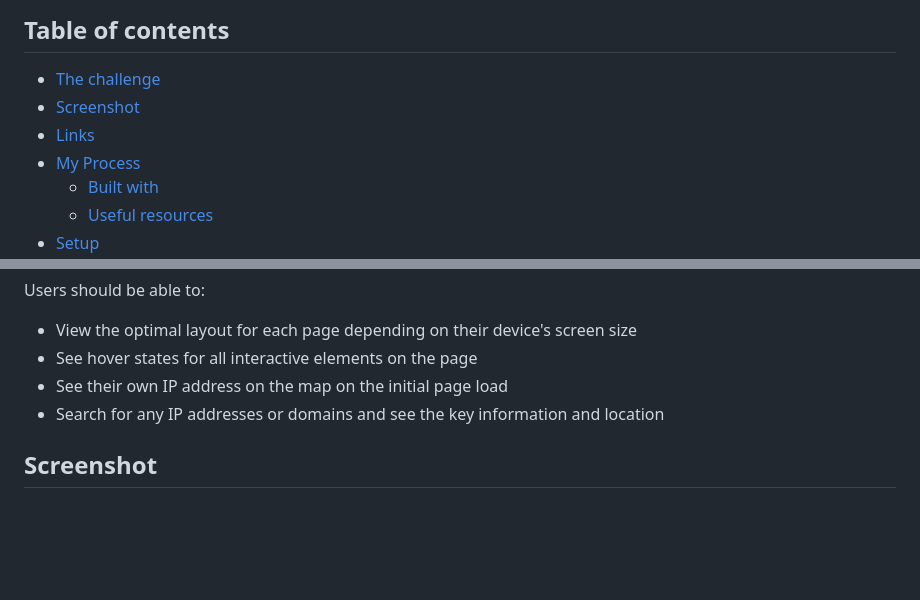
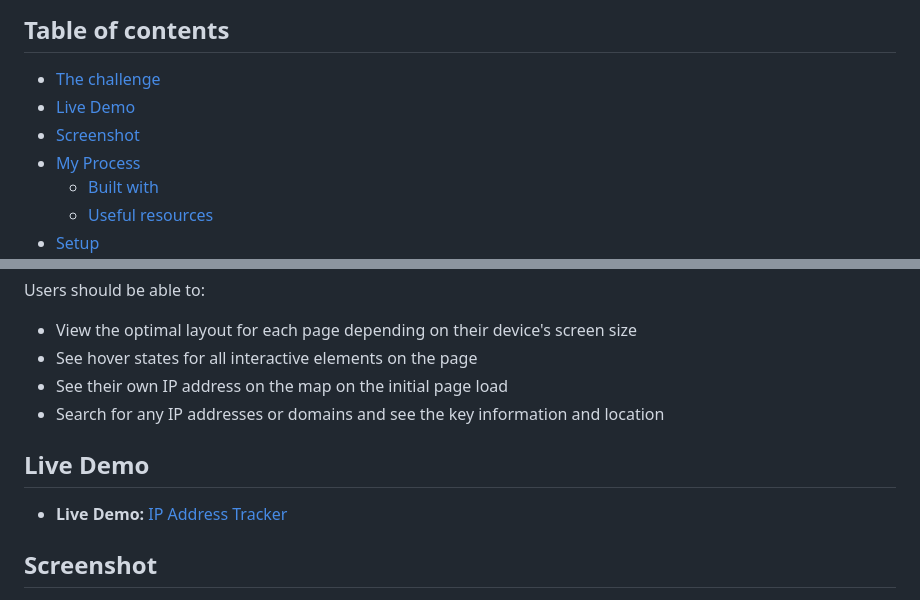
Before and after one commit to zstem001hz-droid/ip-address-tracker, a Markdown page: README.md, 2 parts joined by grey strips. GitHub-like rendering; blank space fills up the shorter version.

Commit message:
Finalize README with live demo, screenshots, and reflections

```diff
--- a/README.md
+++ b/README.md
@@ -18,8 +18,8 @@ states throughout.
 ## Table of contents
 
 - [The challenge](#the-challenge)
+- [Live Demo](#live-demo)
 - [Screenshot](#screenshot)
-- [Links](#links)
 - [My Process](#my-process)
   - [Built with](#built-with)
   - [Useful resources](#useful-resources)
@@ -38,4 +38,7 @@ Users should be able to:
 - See their own IP address on the map on the initial page load
 - Search for any IP addresses or domains and see the key information and location
 
+## Live Demo
+- **Live Demo:** [IP Address Tracker](https://zstem001hz-droid.github.io/ip-address-tracker/)
+
 ## Screenshot
```
Also changed, not shown: other parts of README.md (+12 -16 lines).
